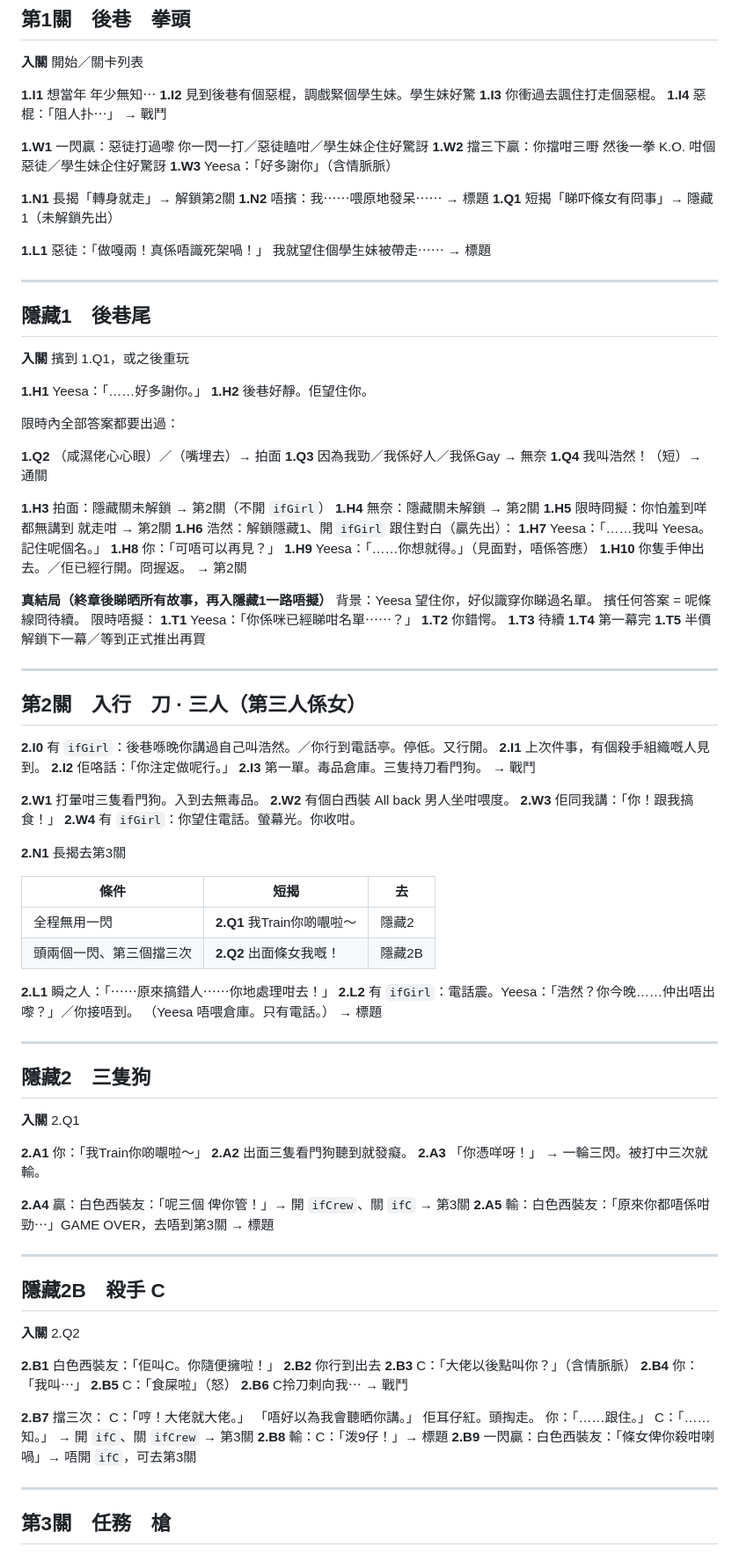
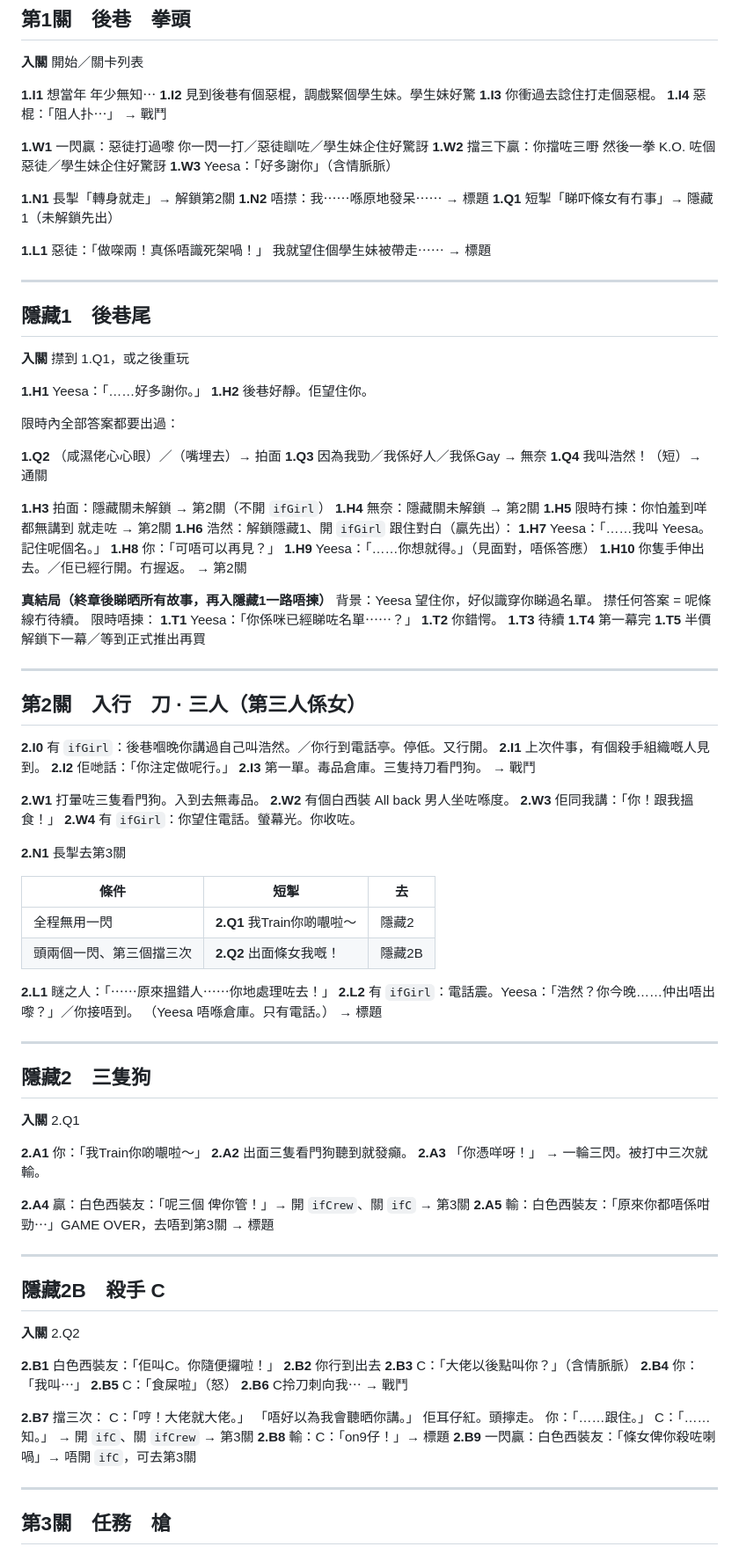
Before and after one commit to KingsleyKwan/AssassinBecomeOld, a Markdown page: STORY.md, the part around one of its changes. Shown at 88% size. GitHub-like rendering.

```diff
--- a/STORY.md
+++ b/STORY.md
@@ -43,26 +43,26 @@ v0.12.0 改：C 全短髮；死亡用 yeesa-fall 唔用有血嘅 yeesa-gone；
 
 **1.I1** 想當年 年少無知⋯
 **1.I2** 見到後巷有個惡棍，調戲緊個學生妹。學生妹好驚
-**1.I3** 你衝過去諷住打走個惡棍。
+**1.I3** 你衝過去諗住打走個惡棍。
 **1.I4** 惡棍：「阻人扑⋯」
 → 戰鬥
 
-**1.W1** 一閃贏：惡徒打過嚟 你一閃一打／惡徒瞌咁／學生妹企住好驚訝
-**1.W2** 擋三下贏：你擋咁三嘢 然後一拳 K.O. 咁個惡徒／學生妹企住好驚訝
+**1.W1** 一閃贏：惡徒打過嚟 你一閃一打／惡徒瞓咗／學生妹企住好驚訝
+**1.W2** 擋三下贏：你擋咗三嘢 然後一拳 K.O. 咗個惡徒／學生妹企住好驚訝
 **1.W3** Yeesa：「好多謝你」（含情脈脈）
 
-**1.N1** 長揭「轉身就走」→ 解鎖第2關
-**1.N2** 唔擯：我⋯⋯喂原地發呆⋯⋯ → 標題
-**1.Q1** 短揭「睇吓條女有冏事」→ 隱藏1（未解鎖先出）
+**1.N1** 長掣「轉身就走」→ 解鎖第2關
+**1.N2** 唔㩒：我⋯⋯喺原地發呆⋯⋯ → 標題
+**1.Q1** 短掣「睇吓條女有冇事」→ 隱藏1（未解鎖先出）
 
-**1.L1** 惡徒：「做嘎兩！真係唔識死架喎！」
+**1.L1** 惡徒：「做㗎兩！真係唔識死架喎！」
 我就望住個學生妹被帶走⋯⋯ → 標題
 
 ---
 
 ## 隱藏1　後巷尾
 
-**入關** 擯到 1.Q1，或之後重玩
+**入關** 㩒到 1.Q1，或之後重玩
 
 **1.H1** Yeesa：「……好多謝你。」
 **1.H2** 後巷好靜。佢望住你。
@@ -75,20 +75,20 @@ v0.12.0 改：C 全短髮；死亡用 yeesa-fall 唔用有血嘅 yeesa-gone；
 
 **1.H3** 拍面：隱藏關未解鎖 → 第2關（不開 `ifGirl`）
 **1.H4** 無奈：隱藏關未解鎖 → 第2關
-**1.H5** 限時冏擬：你怕羞到咩都無講到 就走咁 → 第2關
+**1.H5** 限時冇揀：你怕羞到咩都無講到 就走咗 → 第2關
 **1.H6** 浩然：解鎖隱藏1、開 `ifGirl`
 跟住對白（贏先出）：
 **1.H7** Yeesa：「……我叫 Yeesa。記住呢個名。」
 **1.H8** 你：「可唔可以再見？」
 **1.H9** Yeesa：「……你想就得。」（見面對，唔係答應）
-**1.H10** 你隻手伸出去。／佢已經行開。冏握返。
+**1.H10** 你隻手伸出去。／佢已經行開。冇握返。
 → 第2關
 
-**真結局（終章後睇晒所有故事，再入隱藏1一路唔擬）**
+**真結局（終章後睇晒所有故事，再入隱藏1一路唔揀）**
 背景：Yeesa 望住你，好似識穿你睇過名單。
-擯任何答案 = 呢條線冏待續。
-限時唔擬：
-**1.T1** Yeesa：「你係咪已經睇咁名單⋯⋯？」
+㩒任何答案 = 呢條線冇待續。
+限時唔揀：
+**1.T1** Yeesa：「你係咪已經睇咗名單⋯⋯？」
 **1.T2** 你錯愕。
 **1.T3** 待續
 **1.T4** 第一幕完
@@ -98,27 +98,27 @@ v0.12.0 改：C 全短髮；死亡用 yeesa-fall 唔用有血嘅 yeesa-gone；
 
 ## 第2關　入行　刀 · 三人（第三人係女）
 
-**2.I0** 有 `ifGirl`：後巷喺晚你講過自己叫浩然。／你行到電話亭。停低。又行開。
+**2.I0** 有 `ifGirl`：後巷嗰晚你講過自己叫浩然。／你行到電話亭。停低。又行開。
 **2.I1** 上次件事，有個殺手組織嘅人見到。
-**2.I2** 佢咯話：「你注定做呢行。」
+**2.I2** 佢哋話：「你注定做呢行。」
 **2.I3** 第一單。毒品倉庫。三隻持刀看門狗。
 → 戰鬥
 
-**2.W1** 打暈咁三隻看門狗。入到去無毒品。
-**2.W2** 有個白西裝 All back 男人坐咁喂度。
-**2.W3** 佢同我講：「你！跟我搞食！」
-**2.W4** 有 `ifGirl`：你望住電話。螢幕光。你收咁。
+**2.W1** 打暈咗三隻看門狗。入到去無毒品。
+**2.W2** 有個白西裝 All back 男人坐咗喺度。
+**2.W3** 佢同我講：「你！跟我搵食！」
+**2.W4** 有 `ifGirl`：你望住電話。螢幕光。你收咗。
 
-**2.N1** 長揭去第3關
+**2.N1** 長掣去第3關
 
-| 條件 | 短揭 | 去 |
+| 條件 | 短掣 | 去 |
 |---|---|---|
 | 全程無用一閃 | **2.Q1** 我Train你啲𡃁啦～ | 隱藏2 |
 | 頭兩個一閃、第三個擋三次 | **2.Q2** 出面條女我嘅！ | 隱藏2B |
 
-**2.L1** 瞬之人：「⋯⋯原來搞錯人⋯⋯你地處理咁去！」
+**2.L1** 瞇之人：「⋯⋯原來搵錯人⋯⋯你地處理咗去！」
 **2.L2** 有 `ifGirl`：電話震。Yeesa：「浩然？你今晚……仲出唔出嚟？」／你接唔到。
-（Yeesa 唔喂倉庫。只有電話。）
+（Yeesa 唔喺倉庫。只有電話。）
 → 標題
 
 ---
@@ -128,7 +128,7 @@ v0.12.0 改：C 全短髮；死亡用 yeesa-fall 唔用有血嘅 yeesa-gone；
 **入關** 2.Q1
 
 **2.A1** 你：「我Train你啲𡃁啦～」
-**2.A2** 出面三隻看門狗聽到就發癡。
+**2.A2** 出面三隻看門狗聽到就發癲。
 **2.A3** 「你憑咩呀！」
 → 一輪三閃。被打中三次就輸。
 
@@ -141,7 +141,7 @@ v0.12.0 改：C 全短髮；死亡用 yeesa-fall 唔用有血嘅 yeesa-gone；
 
 **入關** 2.Q2
 
-**2.B1** 白色西裝友：「佢叫C。你隨便擁啦！」
+**2.B1** 白色西裝友：「佢叫C。你隨便攞啦！」
 **2.B2** 你行到出去
 **2.B3** C：「大佬以後點叫你？」（含情脈脈）
 **2.B4** 你：「我叫⋯」
@@ -152,12 +152,12 @@ v0.12.0 改：C 全短髮；死亡用 yeesa-fall 唔用有血嘅 yeesa-gone；
 **2.B7** 擋三次：
 C：「哼！大佬就大佬。」
 「唔好以為我會聽晒你講。」
-佢耳仔紅。頭掏走。
+佢耳仔紅。頭擰走。
 你：「……跟住。」
 C：「……知。」
 → 開 `ifC`、關 `ifCrew` → 第3關
-**2.B8** 輸：C：「泼9仔！」→ 標題
-**2.B9** 一閃贏：白色西裝友：「條女俾你殺咁喇喎」→ 唔開 `ifC`，可去第3關
+**2.B8** 輸：C：「on9仔！」→ 標題
+**2.B9** 一閃贏：白色西裝友：「條女俾你殺咗喇喎」→ 唔開 `ifC`，可去第3關
 
 ---
 
```
Also changed, not shown: other parts of STORY.md (+67 -67 lines).
